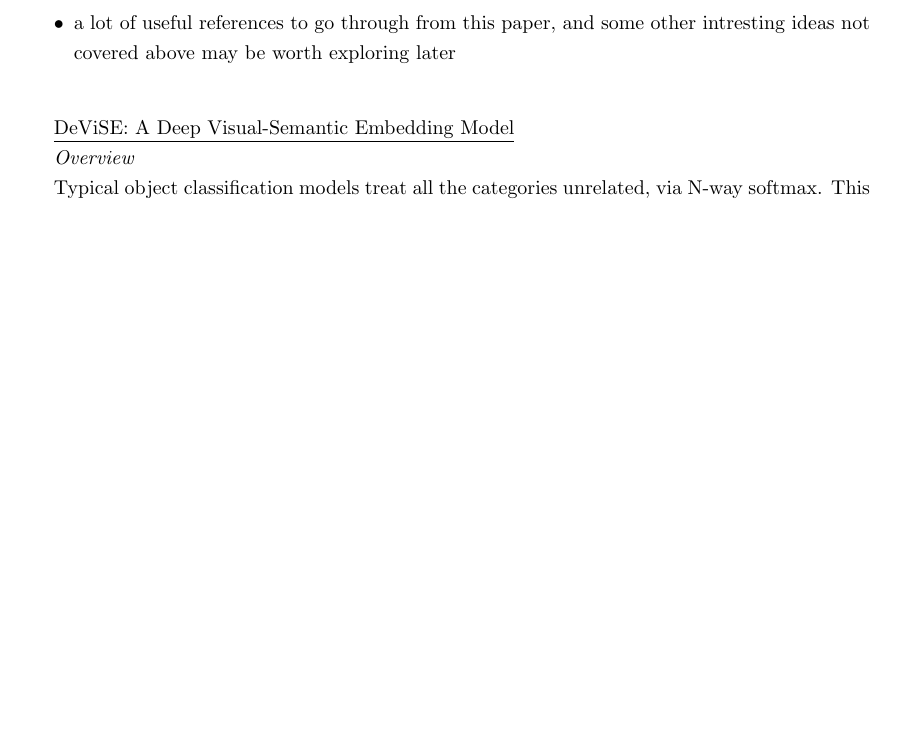
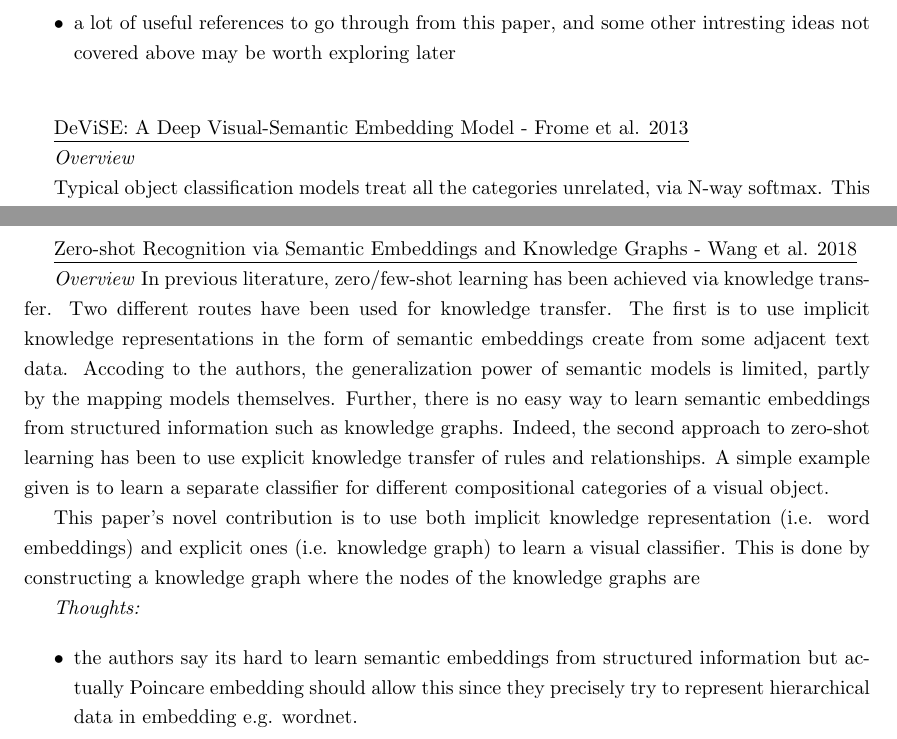
Before and after one commit to codevariations/msc-thesis, a LaTeX thesis (project_start.tex): part of page 10 of 18 before the commit and two parts of pages 10 and 12 of 19 after it, the two joined at a grey line, cut so that both start at the same text, the shorter picture padded with empty space. Compiled offline with pdfLaTeX.

Commit message:
Update project_start.tex

```diff
--- a/project_start.tex
+++ b/project_start.tex
@@ -159,7 +159,7 @@
     \item a lot of useful references to go through from this paper, and some other intresting ideas not covered above may be worth exploring later \\
 \end{itemize}
 
-\underline{DeViSE: A Deep Visual-Semantic Embedding Model}
+\underline{DeViSE: A Deep Visual-Semantic Embedding Model - Frome et al. 2013}
 
 \textit{Overview}
 
@@ -182,3 +184,14 @@
+\underline{Zero-shot Recognition via Semantic Embeddings and Knowledge Graphs - Wang et al. 2018}
+
+\textit{Overview}
+In previous literature, zero/few-shot learning has been achieved via knowledge transfer. Two different routes have been used for knowledge transfer. The first is to use implicit knowledge representations in the form of semantic embeddings create from some adjacent text data. Accoding to the authors, the generalization power of semantic models is limited, partly by the mapping models themselves. Further, there is no easy way to learn semantic embeddings from structured information such as knowledge graphs. Indeed, the second approach to zero-shot learning has been to use explicit knowledge transfer of rules and relationships. A simple example given is to learn a separate classifier for different compositional categories of a visual object.
+
+This paper's novel contribution is to use both implicit knowledge representation (i.e. word embeddings) and explicit ones (i.e. knowledge graph) to learn a visual classifier. This is done by constructing a knowledge graph where the nodes of the knowledge graphs are
+
+\textit{Thoughts:}
+
+\begin{itemize}
+\item the authors say its hard to learn semantic embeddings from structured information but actually Poincare embedding should allow this since they precisely try to represent hierarchical data in embedding e.g. wordnet.
 \end{itemize}
 
 \newpage
```
Also changed, not shown: project_start.tex (4 more changed lines).
